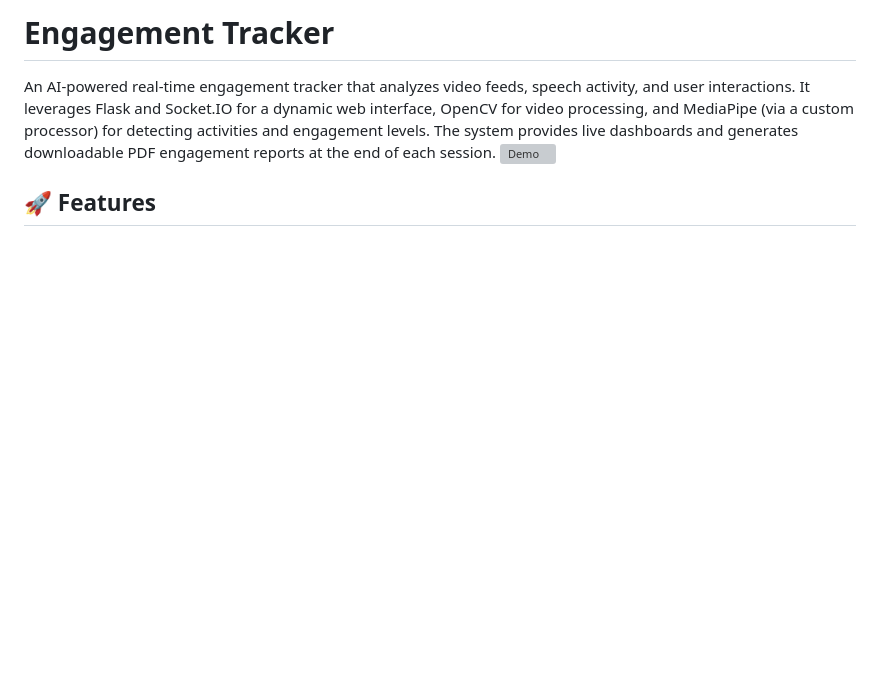
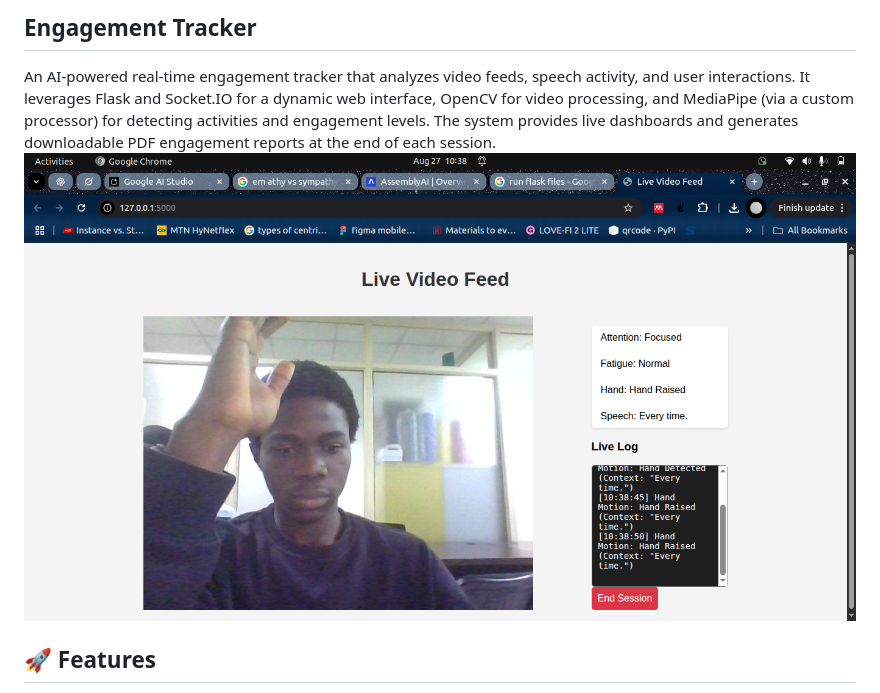
Before and after one commit to Joshluk3328j/Engagment-tracker-v1, a Markdown page: readme.md, the part around the change. Drawn GitHub-style; blank space fills up the shorter version; grey boxes are pictures that could not be loaded.

```diff
--- a/readme.md
+++ b/readme.md
@@ -1,6 +1,6 @@
-# Engagement Tracker
+## Engagement Tracker
 An AI-powered real-time engagement tracker that analyzes video feeds, speech activity, and user interactions. It leverages Flask and Socket.IO for a dynamic web interface, OpenCV for video processing, and MediaPipe (via a custom processor) for detecting activities and engagement levels. The system provides live dashboards and generates downloadable PDF engagement reports at the end of each session.
-![Demo](https://github.com/Joshluk3328j/Engagment-tracker-v1/blob/blob/main/img.png)
+![Demo](https://raw.githubusercontent.com/Joshluk3328j/Engagment-tracker-v1/main/img.png)
 
 ## 🚀 Features
 
```
